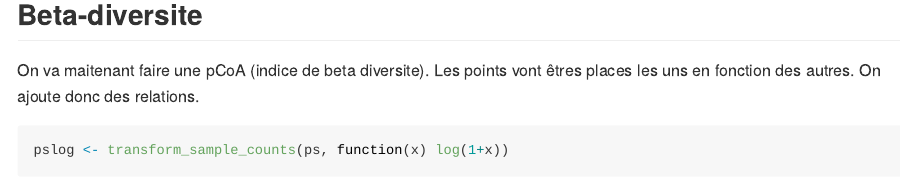
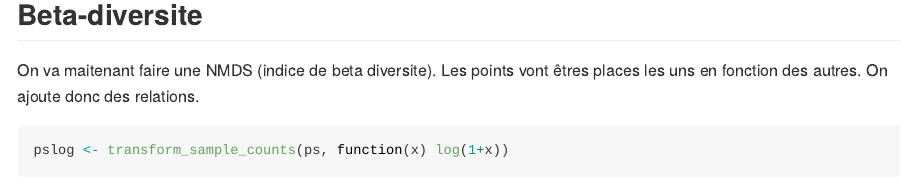
Before and after one commit to cTALLEU/CC3, an R Markdown document (CC3_02_analyses.Rmd): the page in a window 1100 px wide, from 12360 px down. Rendered offline with R 4.5, knitr and Pandoc, with nearby package versions; some code elsewhere in the file could not run offline; long lines of code are wrapped.

Commit message:
16/01/2021

````diff
--- a/CC3_02_analyses.Rmd
+++ b/CC3_02_analyses.Rmd
@@ -300,7 +300,7 @@ seqtab.nochim <- seqtab.nochim[, -1]
 
 ## Beta-diversite
 
-On va maitenant faire une pCoA (indice de beta diversite). Les points vont êtres places les uns en fonction des autres. On ajoute donc des relations.
+On va maitenant faire une NMDS (indice de beta diversite). Les points vont êtres places les uns en fonction des autres. On ajoute donc des relations.
 
 ```{r}
 pslog <- transform_sample_counts(ps, function(x) log(1+x))
````
